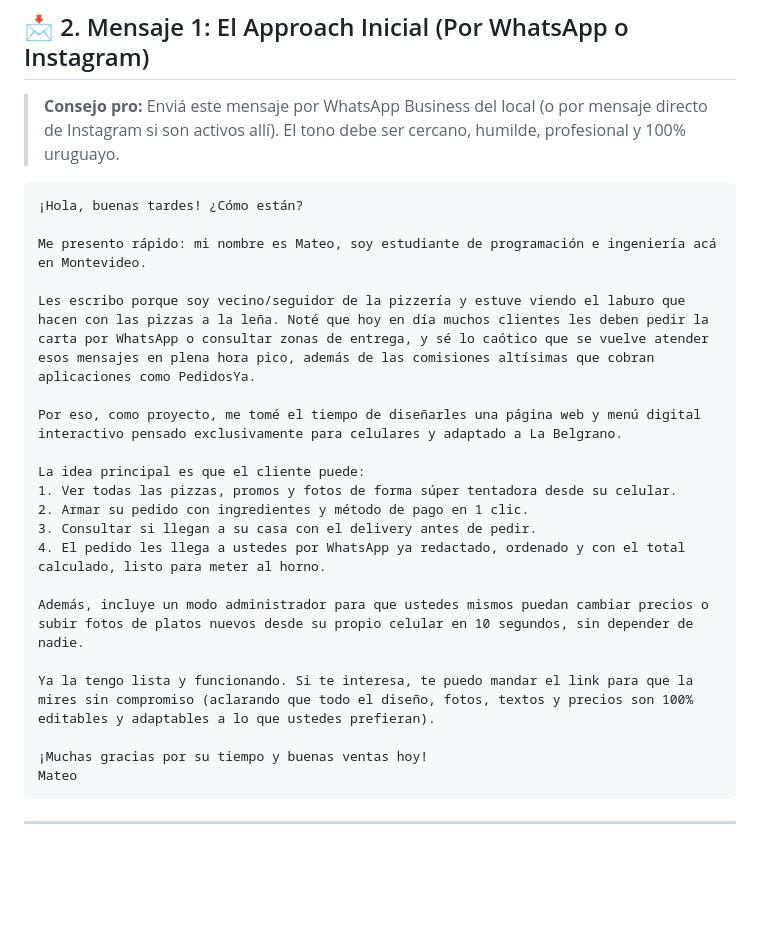
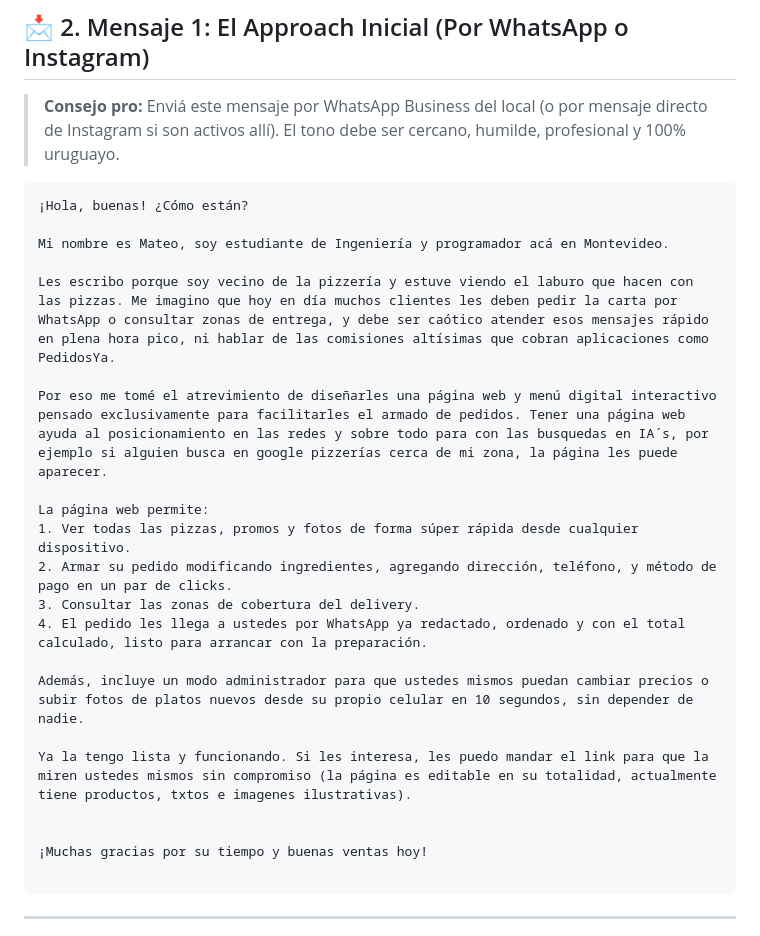
Before and after one commit to yanezmateo/Micrositios, a Markdown page: ESTRATEGIA_DE_VENTAS_Y_MENSAJES.md, the part around the change. Drawn GitHub-style; blank space fills up the shorter version.

````diff
--- a/ESTRATEGIA_DE_VENTAS_Y_MENSAJES.md
+++ b/ESTRATEGIA_DE_VENTAS_Y_MENSAJES.md
@@ -23,26 +23,27 @@ Antes de enviar el primer mensaje, tené en cuenta cómo piensa y vive el dueño
 > **Consejo pro:** Enviá este mensaje por WhatsApp Business del local (o por mensaje directo de Instagram si son activos allí). El tono debe ser cercano, humilde, profesional y 100% uruguayo.
 
 ```text
-¡Hola, buenas tardes! ¿Cómo están?
+¡Hola, buenas! ¿Cómo están?
 
-Me presento rápido: mi nombre es Mateo, soy estudiante de programación e ingeniería acá en Montevideo.
+Mi nombre es Mateo, soy estudiante de Ingeniería y programador acá en Montevideo.
 
-Les escribo porque soy vecino/seguidor de la pizzería y estuve viendo el laburo que hacen con las pizzas a la leña. Noté que hoy en día muchos clientes les deben pedir la carta por WhatsApp o consultar zonas de entrega, y sé lo caótico que se vuelve atender esos mensajes en plena hora pico, además de las comisiones altísimas que cobran aplicaciones como PedidosYa.
+Les escribo porque soy vecino de la pizzería y estuve viendo el laburo que hacen con las pizzas. Me imagino que hoy en día muchos clientes les deben pedir la carta por WhatsApp o consultar zonas de entrega, y debe ser caótico atender esos mensajes rápido en plena hora pico, ni hablar de las comisiones altísimas que cobran aplicaciones como PedidosYa.
 
-Por eso, como proyecto, me tomé el tiempo de diseñarles una página web y menú digital interactivo pensado exclusivamente para celulares y adaptado a La Belgrano.
+Por eso me tomé el atrevimiento de diseñarles una página web y menú digital interactivo pensado exclusivamente para facilitarles el armado de pedidos. Tener una página web ayuda al posicionamiento en las redes y sobre todo para con las busquedas en IA´s, por ejemplo si alguien busca en google pizzerías cerca de mi zona, la página les puede aparecer.
 
-La idea principal es que el cliente puede:
-1. Ver todas las pizzas, promos y fotos de forma súper tentadora desde su celular.
-2. Armar su pedido con ingredientes y método de pago en 1 clic.
-3. Consultar si llegan a su casa con el delivery antes de pedir.
-4. El pedido les llega a ustedes por WhatsApp ya redactado, ordenado y con el total calculado, listo para meter al horno.
+La página web permite:
+1. Ver todas las pizzas, promos y fotos de forma súper rápida desde cualquier dispositivo.
+2. Armar su pedido modificando ingredientes, agregando dirección, teléfono, y método de pago en un par de clicks.
+3. Consultar las zonas de cobertura del delivery.
+4. El pedido les llega a ustedes por WhatsApp ya redactado, ordenado y con el total calculado, listo para arrancar con la preparación.
 
 Además, incluye un modo administrador para que ustedes mismos puedan cambiar precios o subir fotos de platos nuevos desde su propio celular en 10 segundos, sin depender de nadie.
 
-Ya la tengo lista y funcionando. Si te interesa, te puedo mandar el link para que la mires sin compromiso (aclarando que todo el diseño, fotos, textos y precios son 100% editables y adaptables a lo que ustedes prefieran).
+Ya la tengo lista y funcionando. Si les interesa, les puedo mandar el link para que la miren ustedes mismos sin compromiso (la página es editable en su totalidad, actualmente tiene productos, txtos e imagenes ilustrativas).
+
 
 ¡Muchas gracias por su tiempo y buenas ventas hoy!
-Mateo
+
 ```
 
 ---
````
Also changed, not shown: AGENTS.md (added, +40 -0 lines), ARQUITECTURA.md (added, +112 -0 lines).
